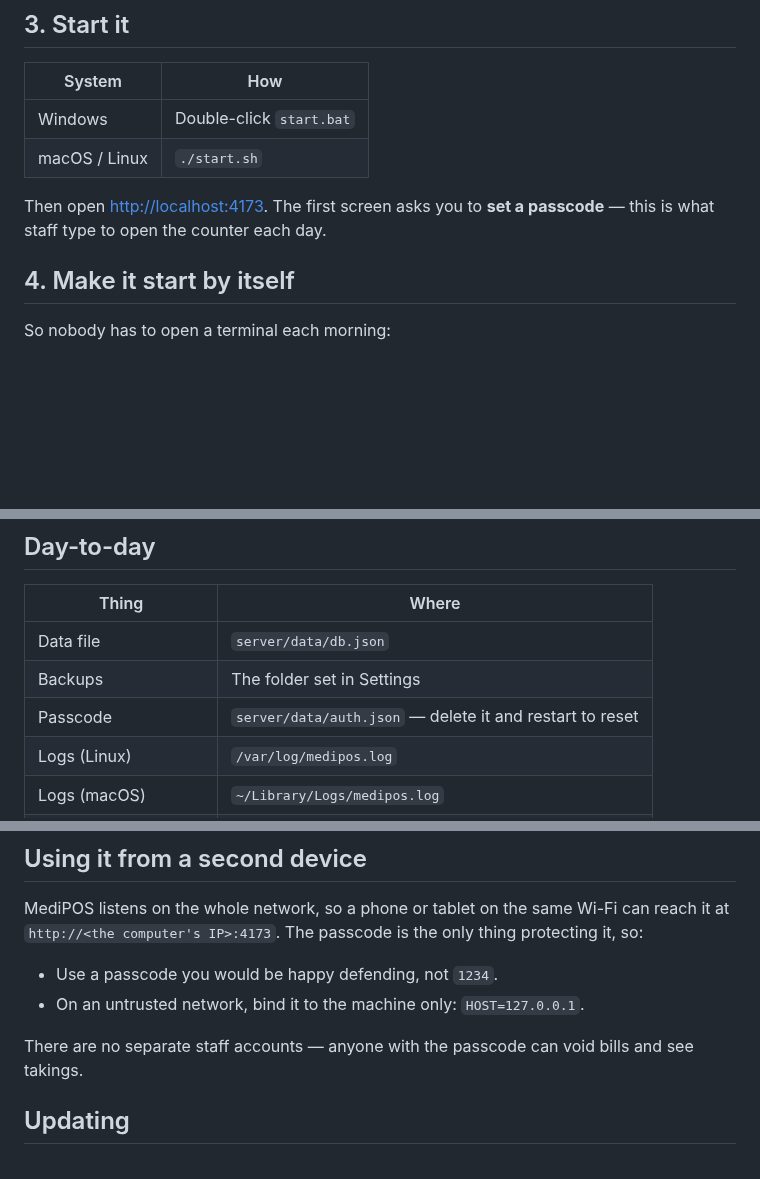
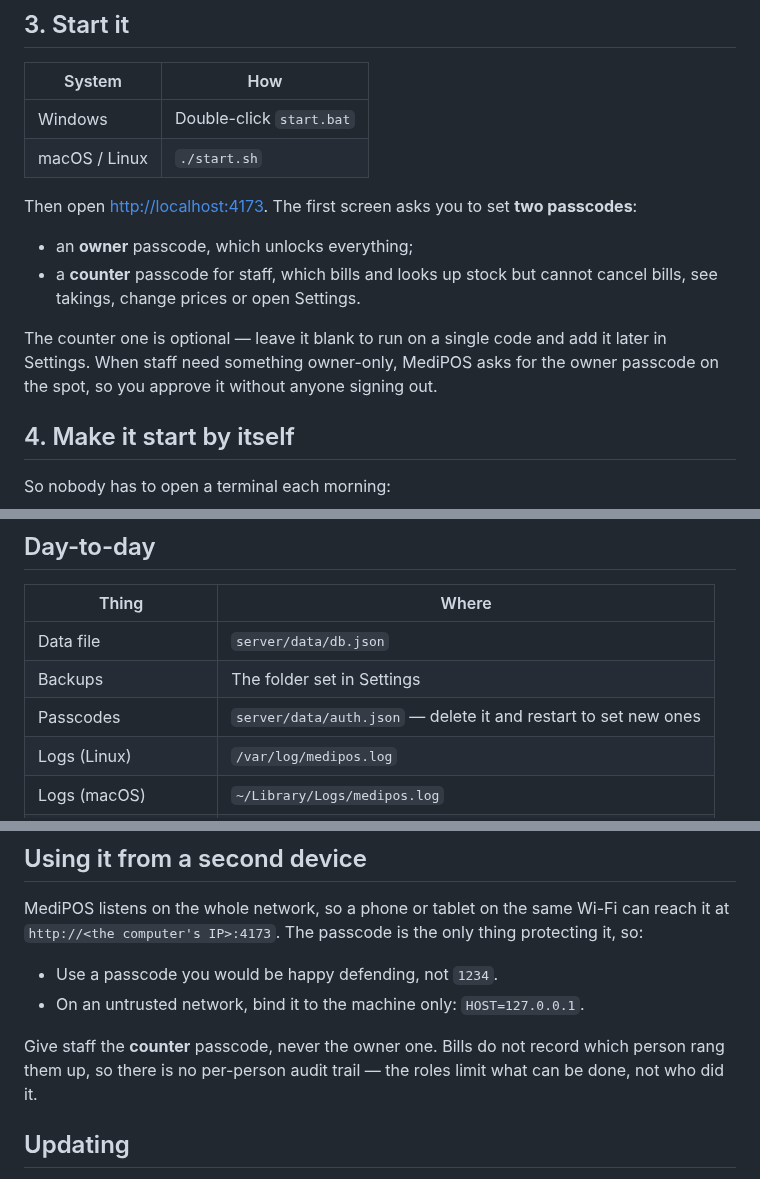
Before and after one commit to webFrontEndDev93/pos-for-med-shop, a Markdown page: install/README.md, 3 parts joined by grey strips. GitHub-like rendering; blank space fills up the shorter version.

```diff
--- a/install/README.md
+++ b/install/README.md
@@ -27,8 +27,15 @@ Download the LTS installer from <https://nodejs.org> and run it. One time only.
 | Windows | Double-click `start.bat` |
 | macOS / Linux | `./start.sh` |
 
-Then open <http://localhost:4173>. The first screen asks you to **set a passcode** —
-this is what staff type to open the counter each day.
+Then open <http://localhost:4173>. The first screen asks you to set **two passcodes**:
+
+- an **owner** passcode, which unlocks everything;
+- a **counter** passcode for staff, which bills and looks up stock but cannot cancel
+  bills, see takings, change prices or open Settings.
+
+The counter one is optional — leave it blank to run on a single code and add it later
+in Settings. When staff need something owner-only, MediPOS asks for the owner passcode
+on the spot, so you approve it without anyone signing out.
 
 ## 4. Make it start by itself
 
@@ -77,7 +84,7 @@ paper**. Install the printer in the operating system as usual, then:
 | --- | --- |
 | Data file | `server/data/db.json` |
 | Backups | The folder set in Settings |
-| Passcode | `server/data/auth.json` — delete it and restart to reset |
+| Passcodes | `server/data/auth.json` — delete it and restart to set new ones |
 | Logs (Linux) | `/var/log/medipos.log` |
 | Logs (macOS) | `~/Library/Logs/medipos.log` |
 | Change port | `PORT=4174` before starting |
@@ -92,8 +99,9 @@ protecting it, so:
 - Use a passcode you would be happy defending, not `1234`.
 - On an untrusted network, bind it to the machine only: `HOST=127.0.0.1`.
 
-There are no separate staff accounts — anyone with the passcode can void bills and
-see takings.
+Give staff the **counter** passcode, never the owner one. Bills do not record which
+person rang them up, so there is no per-person audit trail — the roles limit what can
+be done, not who did it.
 
 ## Updating
 
```
Also changed, not shown: README.md (+49 -16 lines), docs/screens/override.png (added), docs/screens/passcode.png, 14 other files.
